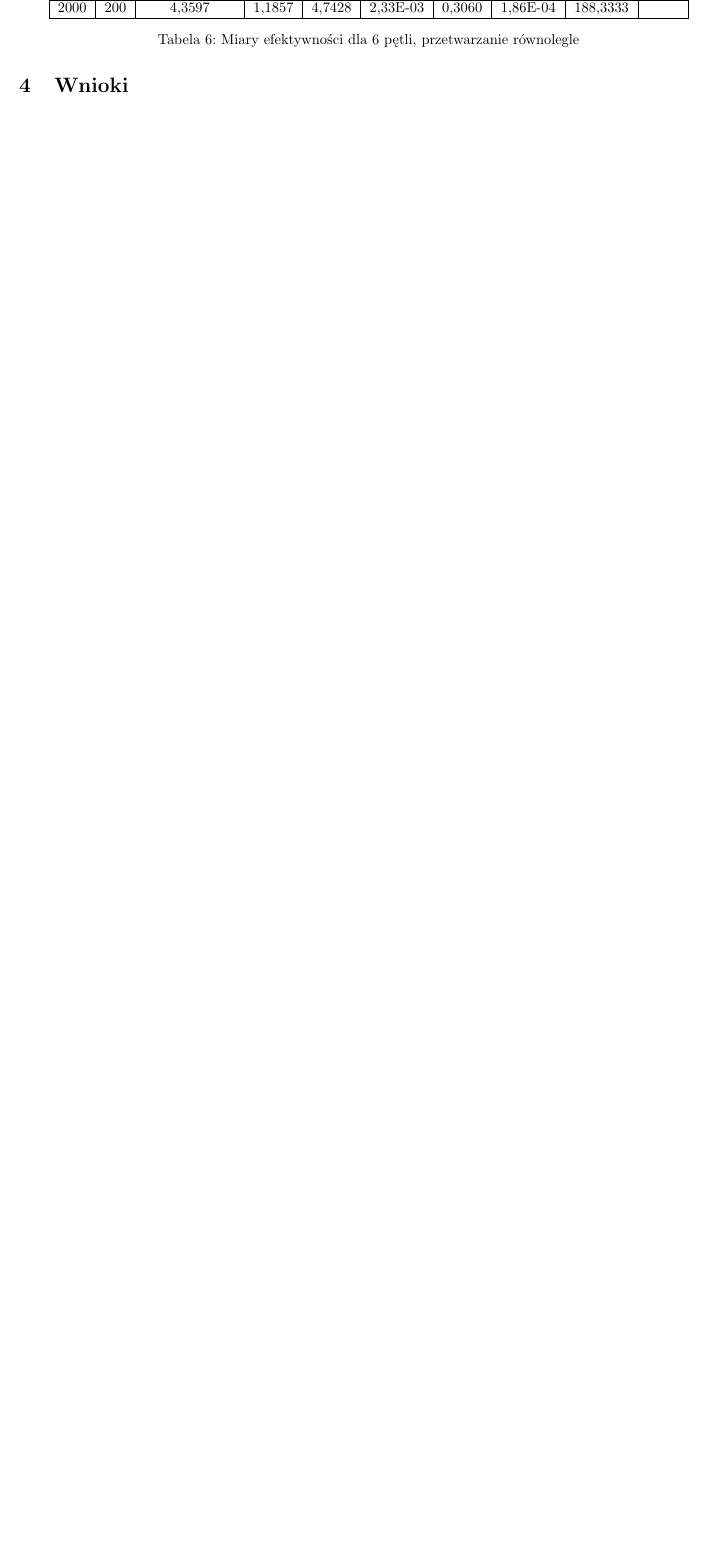
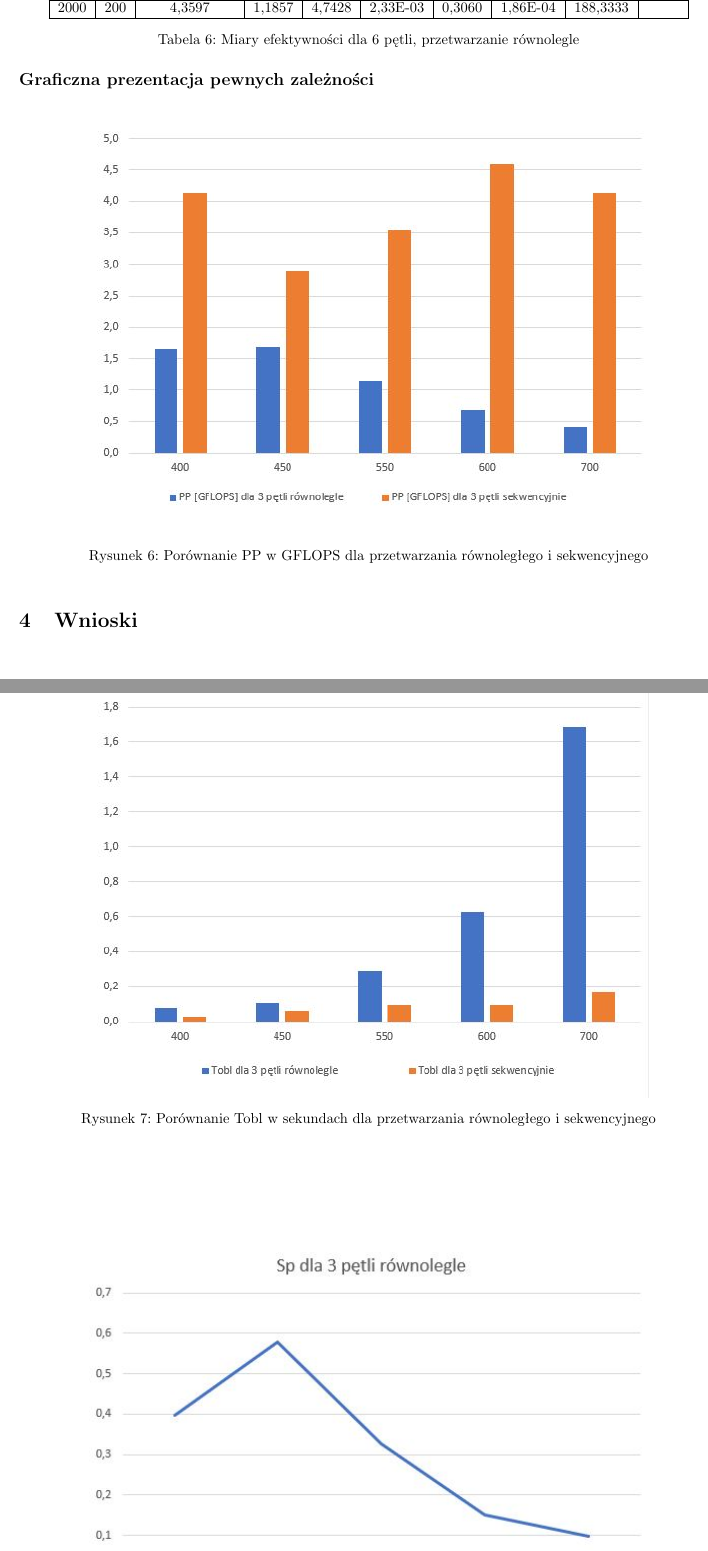
Before and after one commit to S-Maciejewski/PR, a LaTeX document (Sprawozdanie/Sprawozdanie.tex): part of page 9 of 9 before the commit and two parts of pages 9 and 10 of 10 after it, the two joined at a grey line, cut so that both start at the same text, the shorter picture padded with empty space. Compiled offline with pdfLaTeX.

Commit message:
Wykresy dla PP, SP i Tobl

```diff
--- a/Sprawozdanie/Sprawozdanie.tex
+++ b/Sprawozdanie/Sprawozdanie.tex
@@ -481,4 +481,14 @@ brak trafienia do pamięci dla każdej z macierzy, wówczas $$KPD = \frac{3n^3 *
     \captionof{table}{Miary efektywności dla 6 pętli, przetwarzanie równolegle}
 \end{center}
 
-\section{Wnioki}
+\subsection*{Graficzna prezentacja pewnych zależności}
+\begin{figure}[h]
+	\centering
+	\includegraphics[width=0.8\textwidth]{PP.JPG}
+	\caption{Porównanie PP w GFLOPS dla przetwarzania równoległego i sekwencyjnego}
+\end{figure}
+
+\begin{figure}[h]
+	\centering
+	\includegraphics[width=0.8\textwidth]{Tobl.JPG}
+	\caption{Porównanie Tobl w sekundach dla przetwarzania równoległego i sekwencyjnego}
@@ -485,2 +501,5 @@ brak trafienia do pamięci dla każdej z macierzy, wówczas $$KPD = \frac{3n^3 *
+\end{figure}
+
+\section{Wnioski}
 
 \end{document}
```
Also changed, not shown: Sprawozdanie/PP.JPG (added), Sprawozdanie/SP.JPG (added), Sprawozdanie/Sprawozdanie.pdf, Sprawozdanie/Tobl.JPG (added), Sprawozdanie/Sprawozdanie.tex (6 more changed lines), 6 other files.
